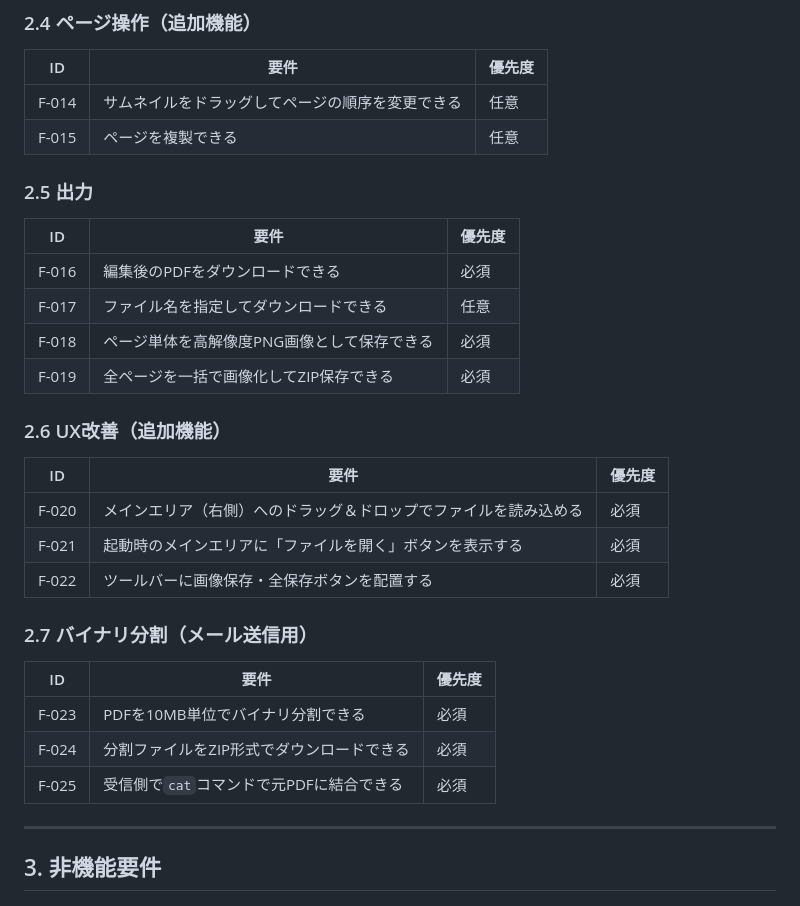
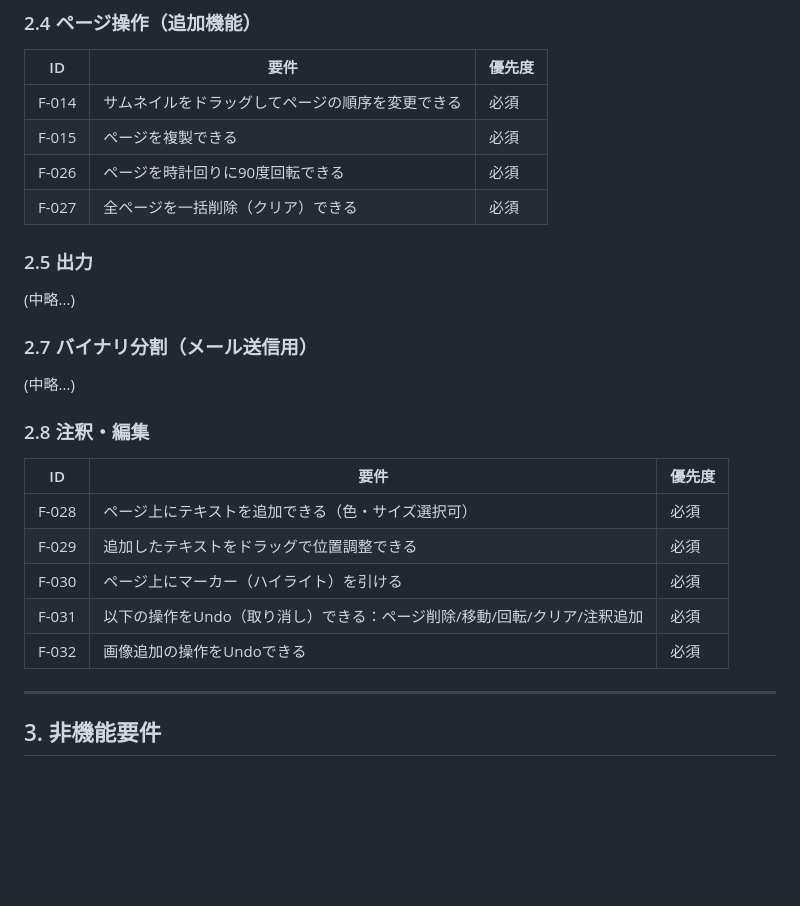
Before and after one commit to kumakun8325/pdfeditor, a Markdown page: docs/requirements.md, the part around the change. Rendered like a GitHub page; blank space fills up the shorter version.

```diff
--- a/docs/requirements.md
+++ b/docs/requirements.md
@@ -45,33 +45,26 @@ Windows/Mac両対応のWebベースPDF編集ツールを開発する。
 
 | ID | 要件 | 優先度 |
 |----|------|--------|
-| F-014 | サムネイルをドラッグしてページの順序を変更できる | 任意 |
-| F-015 | ページを複製できる | 任意 |
+| F-014 | サムネイルをドラッグしてページの順序を変更できる | 必須 |
+| F-015 | ページを複製できる | 必須 |
+| F-026 | ページを時計回りに90度回転できる | 必須 |
+| F-027 | 全ページを一括削除（クリア）できる | 必須 |
 
 ### 2.5 出力
+(中略...)
+
+### 2.7 バイナリ分割（メール送信用）
+(中略...)
+
+### 2.8 注釈・編集
 
 | ID | 要件 | 優先度 |
 |----|------|--------|
-| F-016 | 編集後のPDFをダウンロードできる | 必須 |
-| F-017 | ファイル名を指定してダウンロードできる | 任意 |
-| F-018 | ページ単体を高解像度PNG画像として保存できる | 必須 |
-| F-019 | 全ページを一括で画像化してZIP保存できる | 必須 |
-
-### 2.6 UX改善（追加機能）
-
-| ID | 要件 | 優先度 |
-|----|------|--------|
-| F-020 | メインエリア（右側）へのドラッグ＆ドロップでファイルを読み込める | 必須 |
-| F-021 | 起動時のメインエリアに「ファイルを開く」ボタンを表示する | 必須 |
-| F-022 | ツールバーに画像保存・全保存ボタンを配置する | 必須 |
-
-### 2.7 バイナリ分割（メール送信用）
-
-| ID | 要件 | 優先度 |
-|----|------|--------|
-| F-023 | PDFを10MB単位でバイナリ分割できる | 必須 |
-| F-024 | 分割ファイルをZIP形式でダウンロードできる | 必須 |
-| F-025 | 受信側で`cat`コマンドで元PDFに結合できる | 必須 |
+| F-028 | ページ上にテキストを追加できる（色・サイズ選択可） | 必須 |
+| F-029 | 追加したテキストをドラッグで位置調整できる | 必須 |
+| F-030 | ページ上にマーカー（ハイライト）を引ける | 必須 |
+| F-031 | 以下の操作をUndo（取り消し）できる：ページ削除/移動/回転/クリア/注釈追加 | 必須 |
+| F-032 | 画像追加の操作をUndoできる | 必須 |
 
 ---
 
```
Also changed, not shown: docs/design.md (+36 -0 lines), docs/tasks.md (+14 -1 lines).
